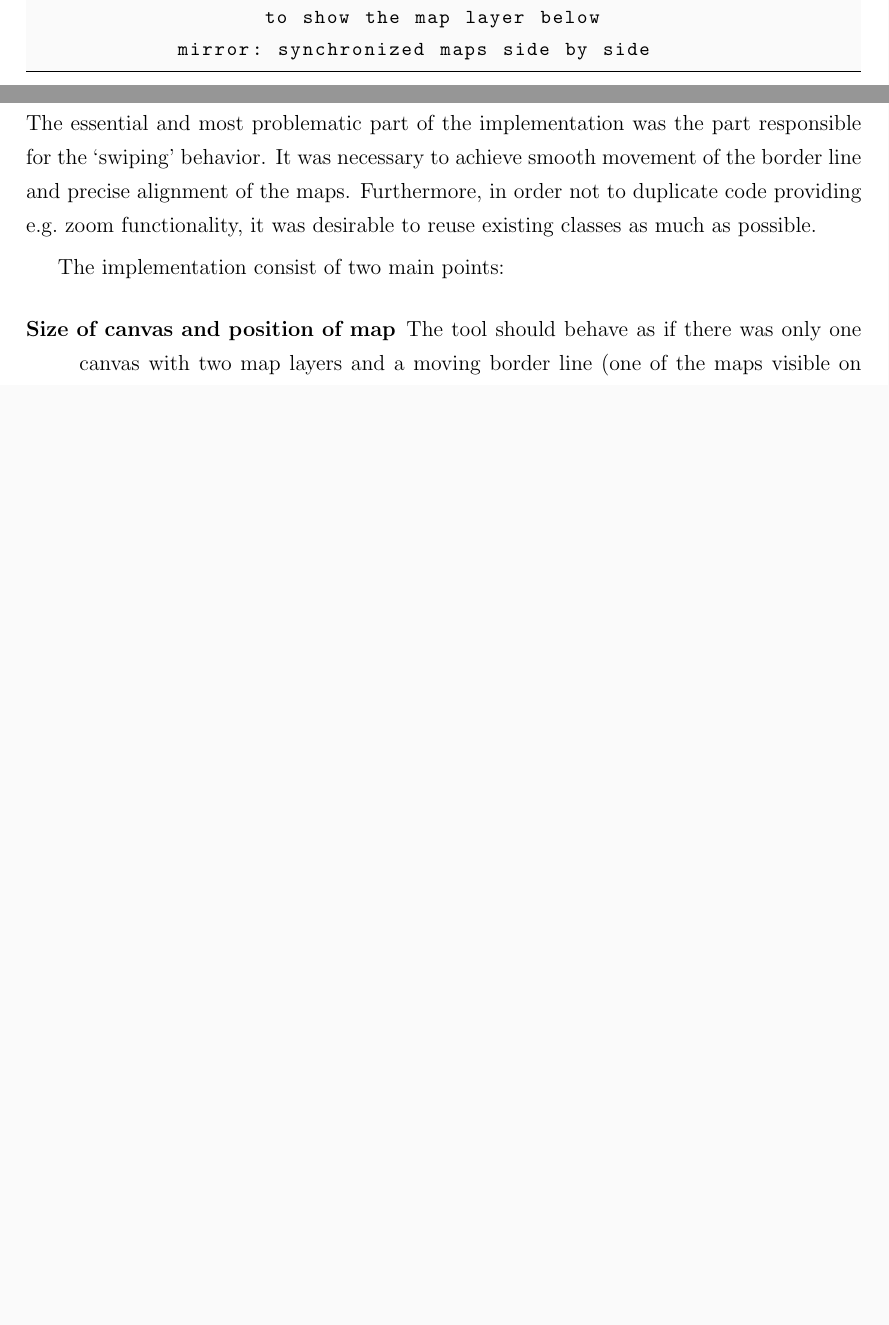
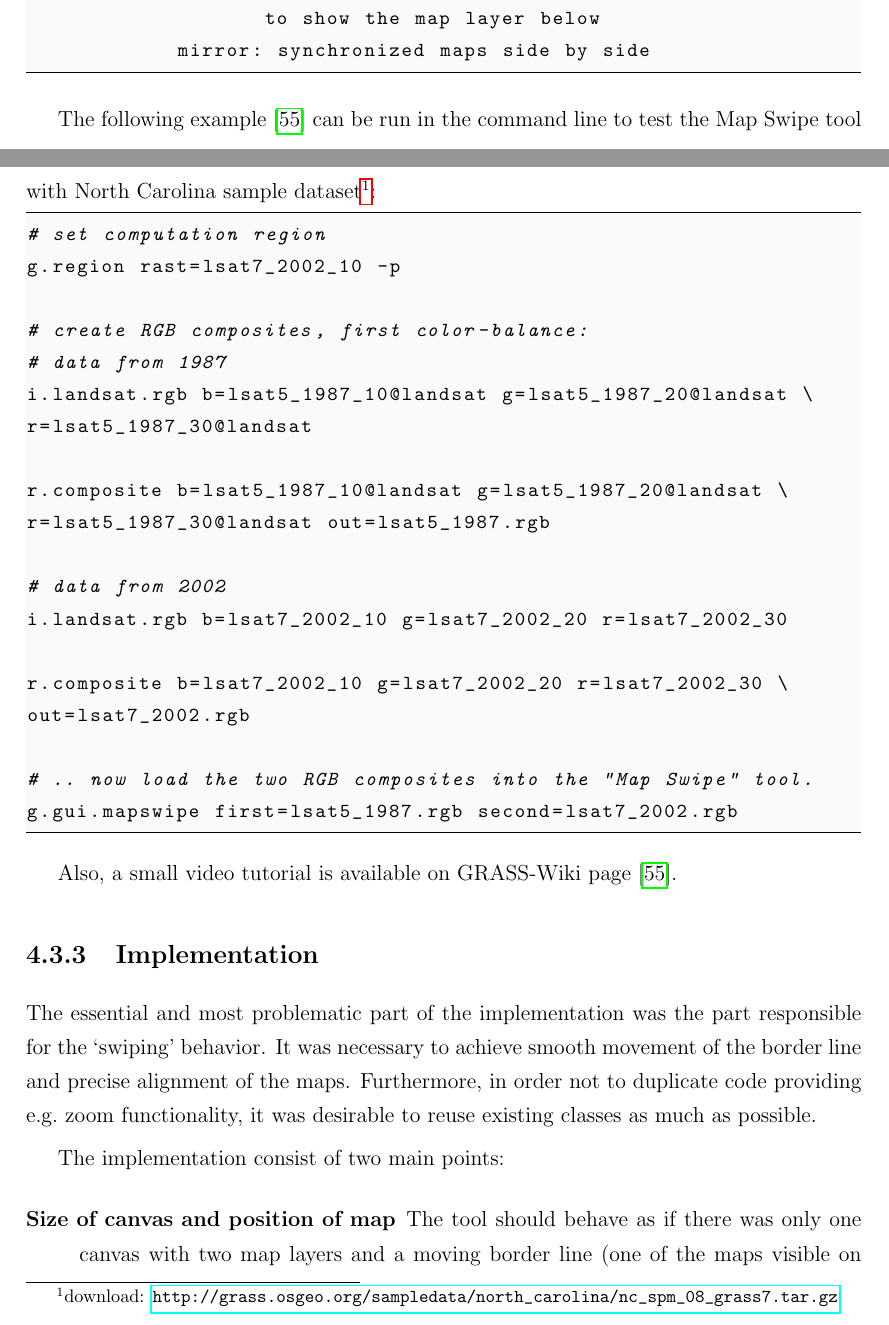
Before and after one commit to ctu-geoforall-lab-projects/dp-kratochvilova-2013, a LaTeX thesis (text/dp.tex): two parts of pages 53 and 54 of 62 before the commit and two parts of pages 53 and 54 of 64 after it, joined at a grey line, cut so that both start at the same text, the shorter picture padded with empty space. Compiled offline with pdfLaTeX.

Commit message:
text: mapswipe test added

```diff
--- a/text/dp.tex
+++ b/text/dp.tex
@@ -1851,6 +1853,35 @@ Parameters:
 
 \end{lstlisting}
 \end{small}
+
+The following example \cite{mapswipeWiki} can be run in the command line to test
+the \ms tool with North Carolina sample dataset%
+\footnote{download: \url{http://grass.osgeo.org/sampledata/north_carolina/nc_spm_08_grass7.tar.gz}}:
+\begin{small}
+\begin{lstlisting}[style=mybash]
+# set computation region
+g.region rast=lsat7_2002_10 -p
+
+# create RGB composites, first color-balance:
+# data from 1987
+i.landsat.rgb b=lsat5_1987_10@landsat g=lsat5_1987_20@landsat \
+r=lsat5_1987_30@landsat
+
+r.composite b=lsat5_1987_10@landsat g=lsat5_1987_20@landsat \
+r=lsat5_1987_30@landsat out=lsat5_1987.rgb
+
+# data from 2002
+i.landsat.rgb b=lsat7_2002_10 g=lsat7_2002_20 r=lsat7_2002_30
+
+r.composite b=lsat7_2002_10 g=lsat7_2002_20 r=lsat7_2002_30 \
+out=lsat7_2002.rgb
+
+# .. now load the two RGB composites into the "Map Swipe" tool.
+g.gui.mapswipe first=lsat5_1987.rgb second=lsat7_2002.rgb
+\end{lstlisting}
+\end{small}
+
+Also, a small video tutorial is available on GRASS-Wiki page \cite{mapswipeWiki}.
 
 \subsection{Implementation}
 The essential and most problematic part of the implementation was the part responsible
```
Also changed, not shown: text/dp.tex (8 more changed lines).
